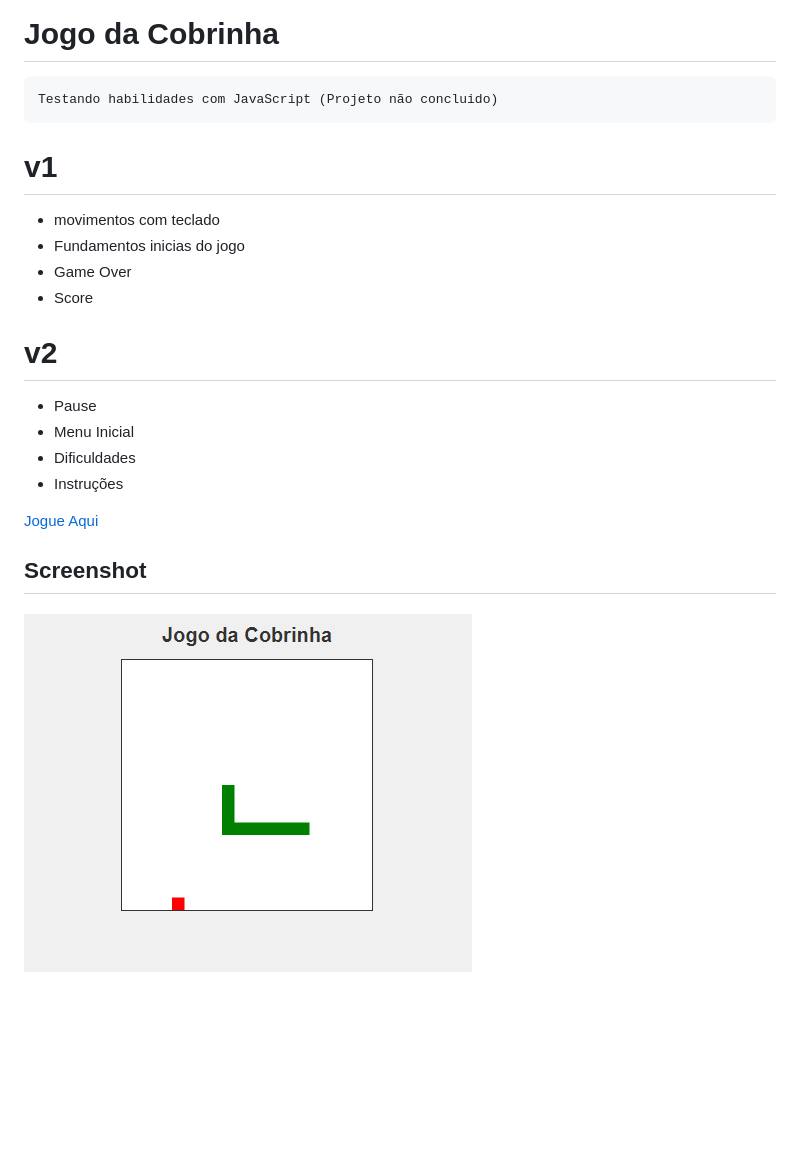
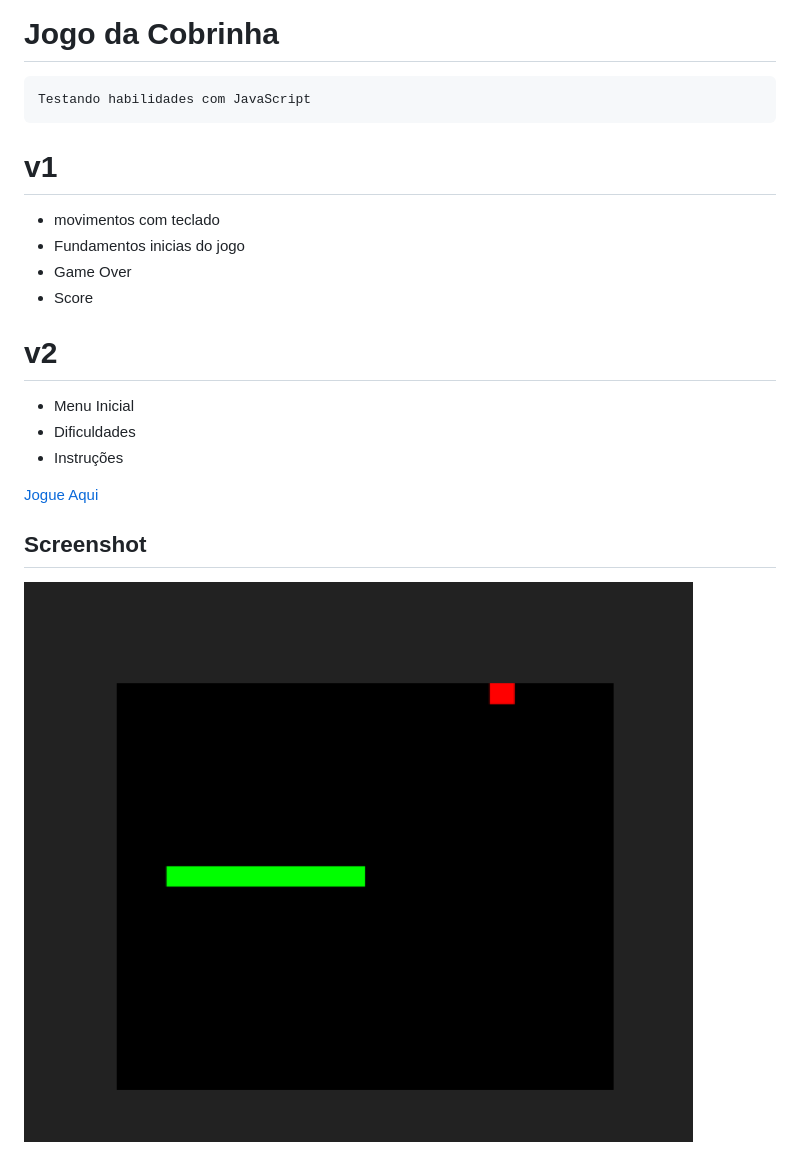
Before and after one commit to RogerioPortela94/Jogo-da-Cobrinha, a Markdown page: README.md, the part around the change. Rendered like a GitHub page; pictures changed too: Screenshot/cobrinha01.png; blank space fills up the shorter version.

```diff
--- a/README.md
+++ b/README.md
@@ -1,12 +1,12 @@
 # Jogo da Cobrinha
-    Testando habilidades com JavaScript (Projeto não concluido)
+    Testando habilidades com JavaScript
 # v1
  - movimentos com teclado
  - Fundamentos inicias do jogo
  - Game Over
  - Score
+
 # v2
- - Pause
  - Menu Inicial
  - Dificuldades
  - Instruções
```
Also changed, not shown: 3 other files.
